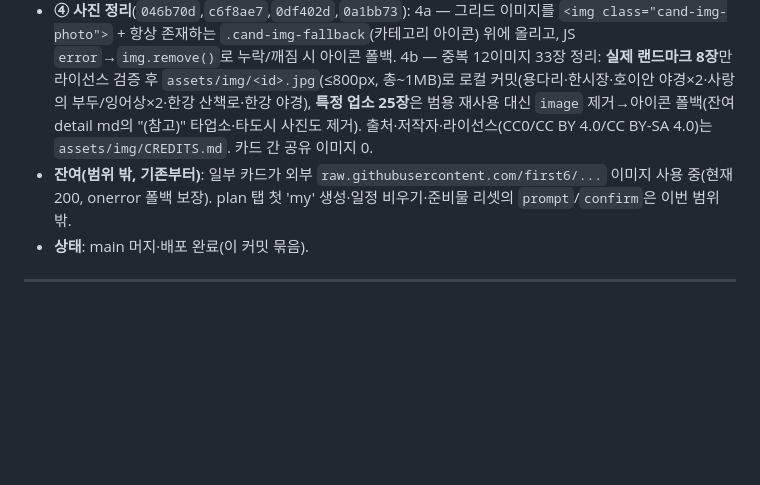
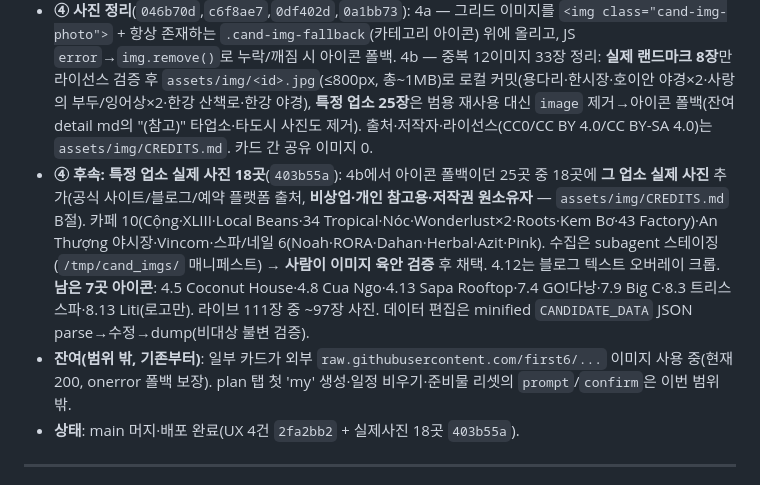
Before and after one commit to rusher2020/danang-trip, a Markdown page: docs/RESUMING.md, the part around the change. GitHub-like rendering; blank space fills up the shorter version.

Commit message:
docs(RESUMING): 특정 업소 실제 사진 18곳 후속 + 배포 상태 갱신
Co-Authored-By: Claude Opus 4.7 (1M context) <noreply@anthropic.com>

```diff
--- a/docs/RESUMING.md
+++ b/docs/RESUMING.md
@@ -36,8 +36,9 @@
 - **② 시간표 날짜 선택 바**(`7a00ebd`): `renderTimetable()`가 html 앞에 `.tt-day-bar`(전체+날짜 칩) prepend, 칩 클릭→`activeTab` 설정 후 `renderAll()`. CSS는 `.tt-day-bar`/`.tt-day-chip`.
 - **③ 목록 ＋담기 바텀시트 + 피커 DRY**(`d2a0609`,`b1ed2bc`): 그리드 카드 우상단 `.cand-add`(＋담기) → 화면 내 바텀시트 `openQuickAddSheet`(백드롭·✕·Esc 닫기, `aria-labelledby`). 피커 UI를 `buildPickerMarkup(card)` + `bindPicker(rootEl,card,{onCommit,onCancel})`로 분리해 상세 인라인 시트와 바텀시트가 공유. 두 피커 공존 대비 id 대신 `data-role` 스코프.
 - **④ 사진 정리**(`046b70d`,`c6f8ae7`,`0df402d`,`0a1bb73`): 4a — 그리드 이미지를 `<img class="cand-img-photo">` + 항상 존재하는 `.cand-img-fallback`(카테고리 아이콘) 위에 올리고, JS `error`→`img.remove()`로 누락/깨짐 시 아이콘 폴백. 4b — 중복 12이미지 33장 정리: **실제 랜드마크 8장**만 라이선스 검증 후 `assets/img/<id>.jpg`(≤800px, 총~1MB)로 로컬 커밋(용다리·한시장·호이안 야경×2·사랑의 부두/잉어상×2·한강 산책로·한강 야경), **특정 업소 25장**은 범용 재사용 대신 `image` 제거→아이콘 폴백(잔여 detail md의 "(참고)" 타업소·타도시 사진도 제거). 출처·저작자·라이선스(CC0/CC BY 4.0/CC BY-SA 4.0)는 `assets/img/CREDITS.md`. 카드 간 공유 이미지 0.
+- **④ 후속: 특정 업소 실제 사진 18곳**(`403b55a`): 4b에서 아이콘 폴백이던 25곳 중 18곳에 **그 업소 실제 사진** 추가(공식 사이트/블로그/예약 플랫폼 출처, **비상업·개인 참고용·저작권 원소유자** — `assets/img/CREDITS.md` B절). 카페 10(Cộng·XLIII·Local Beans·34 Tropical·Nóc·Wonderlust×2·Roots·Kem Bơ·43 Factory)·An Thượng 야시장·Vincom·스파/네일 6(Noah·RORA·Dahan·Herbal·Azit·Pink). 수집은 subagent 스테이징(`/tmp/cand_imgs/` 매니페스트) → **사람이 이미지 육안 검증** 후 채택. 4.12는 블로그 텍스트 오버레이 크롭. **남은 7곳 아이콘**: 4.5 Coconut House·4.8 Cua Ngo·4.13 Sapa Rooftop·7.4 GO!다낭·7.9 Big C·8.3 트리스 스파·8.13 Liti(로고만). 라이브 111장 중 ~97장 사진. 데이터 편집은 minified `CANDIDATE_DATA` JSON parse→수정→dump(비대상 불변 검증).
 - **잔여(범위 밖, 기존부터)**: 일부 카드가 외부 `raw.githubusercontent.com/first6/...` 이미지 사용 중(현재 200, onerror 폴백 보장). plan 탭 첫 'my' 생성·일정 비우기·준비물 리셋의 `prompt`/`confirm`은 이번 범위 밖.
-- **상태**: main 머지·배포 완료(이 커밋 묶음).
+- **상태**: main 머지·배포 완료(UX 4건 `2fa2bb2` + 실제사진 18곳 `403b55a`).
 
 ---
 
```
